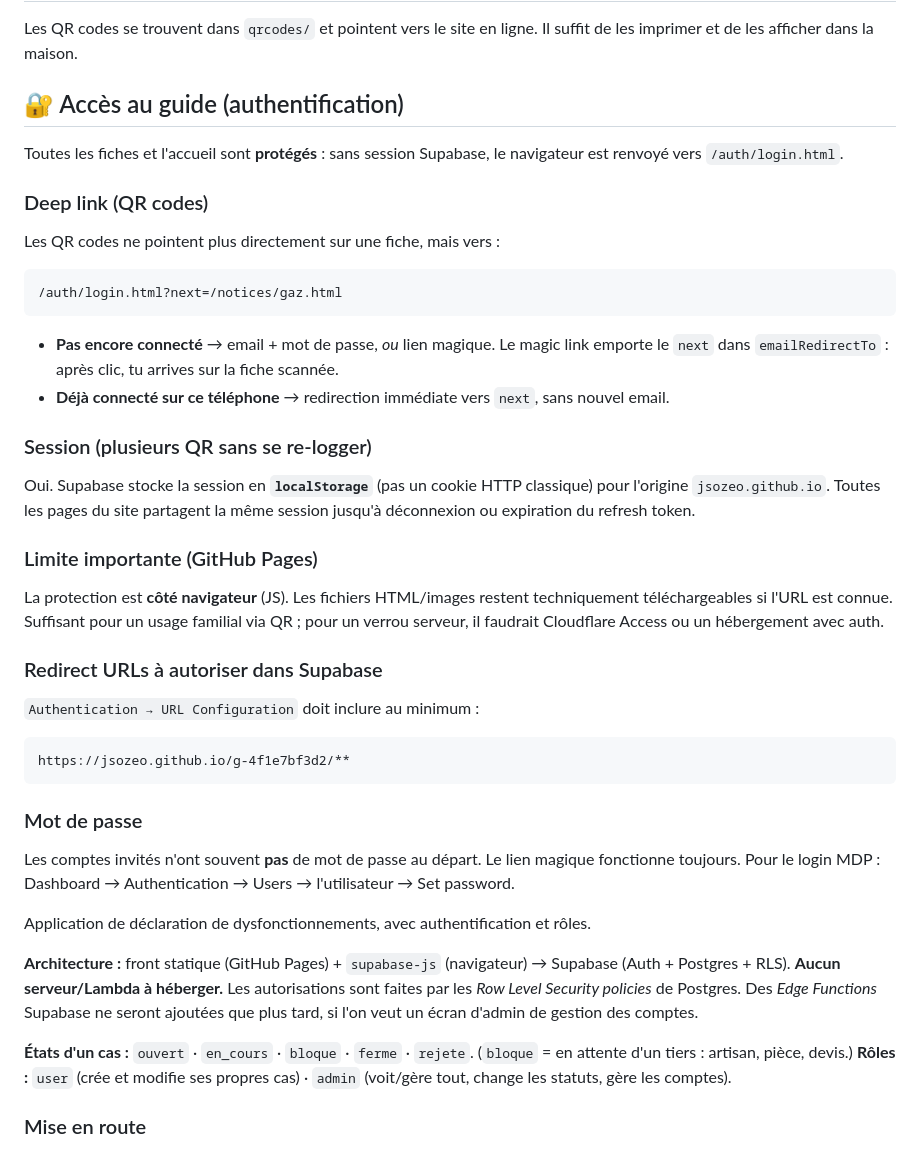
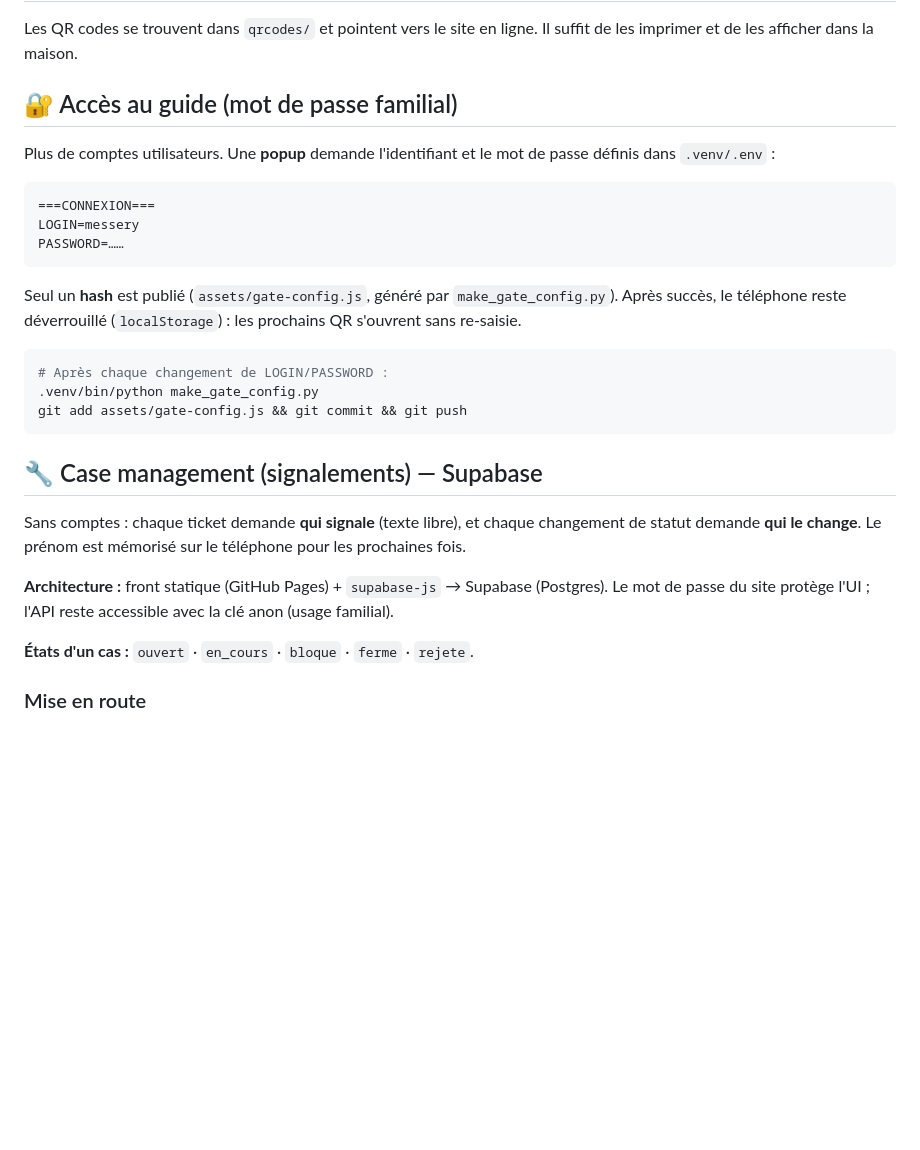
Before and after one commit to jsozeo/g-4f1e7bf3d2, a Markdown page: README.md, the part around the change. GitHub-like rendering; blank space fills up the shorter version.

Commit message:
Docs: accès familial par popup login/mdp

````diff
--- a/README.md
+++ b/README.md
@@ -42,57 +42,38 @@ pour les rendre accessibles en ligne, facilement, via un **QR code** depuis un t
 Les QR codes se trouvent dans `qrcodes/` et pointent vers le site en ligne.
 Il suffit de les imprimer et de les afficher dans la maison.
 
-## 🔐 Accès au guide (authentification)
+## 🔐 Accès au guide (mot de passe familial)
 
-Toutes les fiches et l'accueil sont **protégés** : sans session Supabase,
-le navigateur est renvoyé vers `/auth/login.html`.
-
-### Deep link (QR codes)
-Les QR codes ne pointent plus directement sur une fiche, mais vers :
+Plus de comptes utilisateurs. Une **popup** demande l'identifiant et le
+mot de passe définis dans `.venv/.env` :
 
 ```
-/auth/login.html?next=/notices/gaz.html
+===CONNEXION===
+LOGIN=messery
+PASSWORD=……
 ```
 
-- **Pas encore connecté** → email + mot de passe, *ou* lien magique.
-  Le magic link emporte le `next` dans `emailRedirectTo` : après clic,
-  tu arrives sur la fiche scannée.
-- **Déjà connecté sur ce téléphone** → redirection immédiate vers `next`,
-  sans nouvel email.
+Seul un **hash** est publié (`assets/gate-config.js`, généré par
+`make_gate_config.py`). Après succès, le téléphone reste déverrouillé
+(`localStorage`) : les prochains QR s'ouvrent sans re-saisie.
 
-### Session (plusieurs QR sans se re-logger)
-Oui. Supabase stocke la session en **`localStorage`** (pas un cookie HTTP
-classique) pour l'origine `jsozeo.github.io`. Toutes les pages du site
-partagent la même session jusqu'à déconnexion ou expiration du refresh token.
-
-### Limite importante (GitHub Pages)
-La protection est **côté navigateur** (JS). Les fichiers HTML/images restent
-techniquement téléchargeables si l'URL est connue. Suffisant pour un usage
-familial via QR ; pour un verrou serveur, il faudrait Cloudflare Access ou
-un hébergement avec auth.
-
-### Redirect URLs à autoriser dans Supabase
-`Authentication → URL Configuration` doit inclure au minimum :
-
-```
-https://jsozeo.github.io/g-4f1e7bf3d2/**
+```bash
+# Après chaque changement de LOGIN/PASSWORD :
+.venv/bin/python make_gate_config.py
+git add assets/gate-config.js && git commit && git push
 ```
 
-### Mot de passe
-Les comptes invités n'ont souvent **pas** de mot de passe au départ.
-Le lien magique fonctionne toujours. Pour le login MDP : Dashboard →
-Authentication → Users → l'utilisateur → Set password.
+## 🔧 Case management (signalements) — Supabase
 
-Application de déclaration de dysfonctionnements, avec authentification et rôles.
+Sans comptes : chaque ticket demande **qui signale** (texte libre), et
+chaque changement de statut demande **qui le change**. Le prénom est
+mémorisé sur le téléphone pour les prochaines fois.
 
-**Architecture :** front statique (GitHub Pages) + `supabase-js` (navigateur) → Supabase
-(Auth + Postgres + RLS). **Aucun serveur/Lambda à héberger.** Les autorisations sont
-faites par les *Row Level Security policies* de Postgres. Des *Edge Functions* Supabase
-ne seront ajoutées que plus tard, si l'on veut un écran d'admin de gestion des comptes.
+**Architecture :** front statique (GitHub Pages) + `supabase-js` → Supabase
+(Postgres). Le mot de passe du site protège l'UI ; l'API reste accessible
+avec la clé anon (usage familial).
 
 **États d'un cas :** `ouvert` · `en_cours` · `bloque` · `ferme` · `rejete`.
-(`bloque` = en attente d'un tiers : artisan, pièce, devis.)
-**Rôles :** `user` (crée et modifie ses propres cas) · `admin` (voit/gère tout, change les statuts, gère les comptes).
 
 ### Mise en route
 1. Créer un projet sur [supabase.com](https://supabase.com) (région EU recommandée).
````
